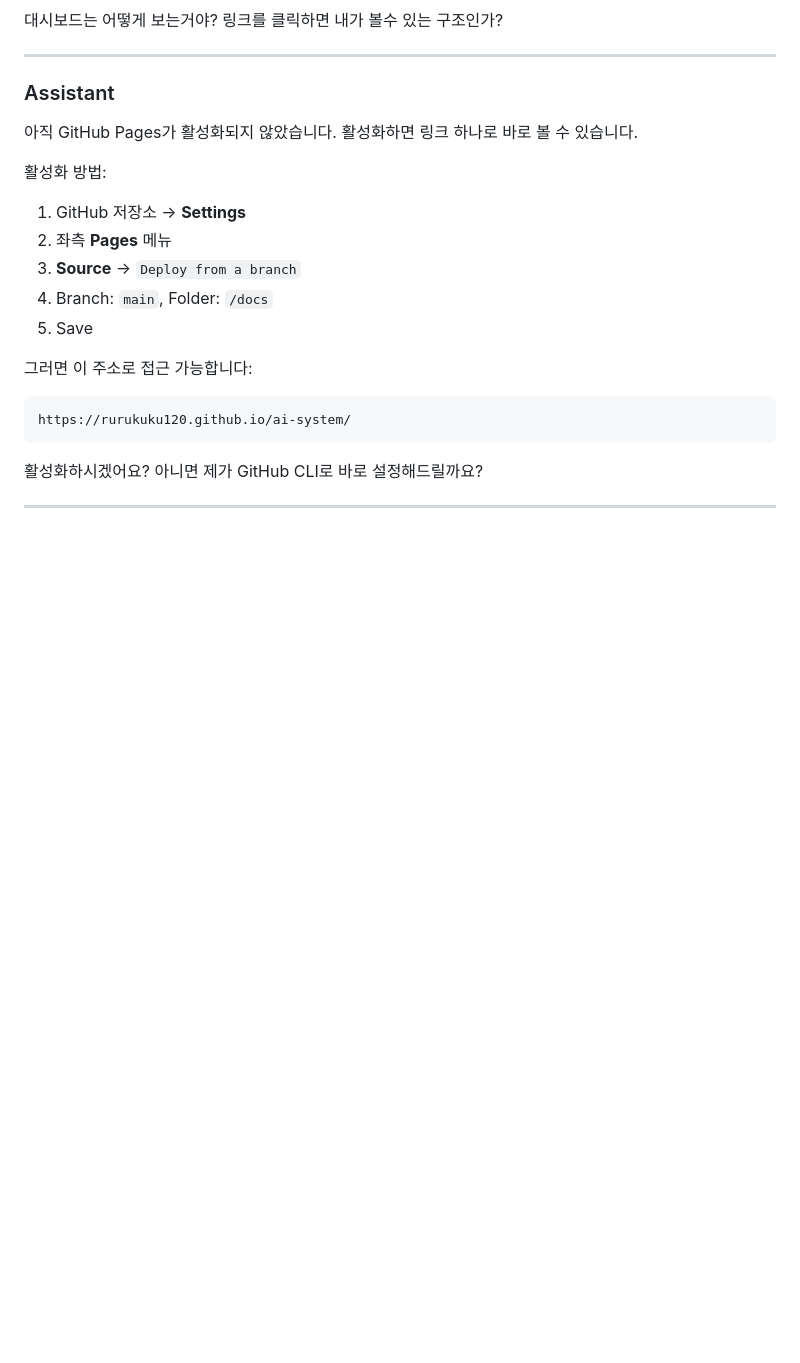
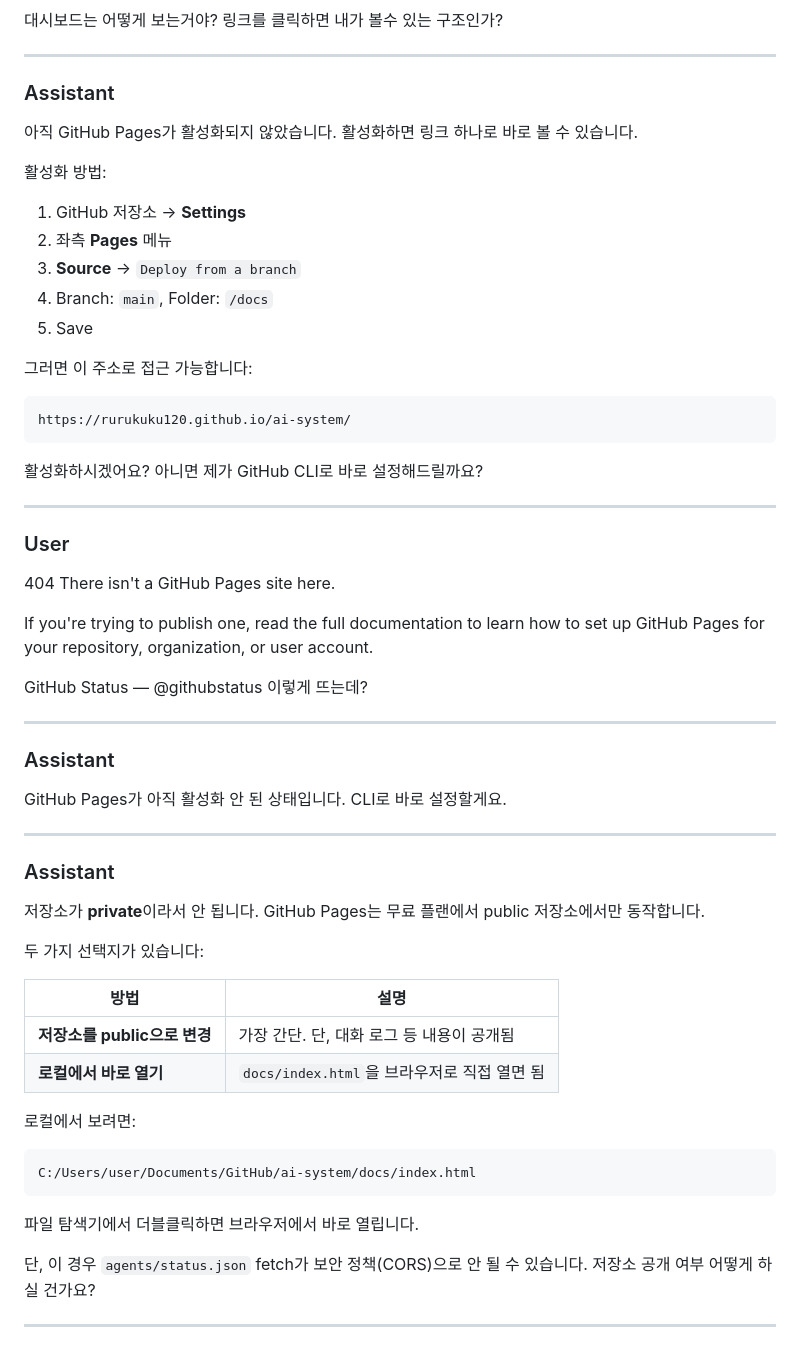
Before and after one commit to rurukuku120/ai-system, a Markdown page: logs/sessions/2026-04-10_1684337a.md, the part around one of its changes. Drawn GitHub-style; blank space fills up the shorter version.

Commit message:
chore: session log 2026-04-10 [skip ci]

````diff
--- a/logs/sessions/2026-04-10_1684337a.md
+++ b/logs/sessions/2026-04-10_1684337a.md
@@ -3782,3 +3782,42 @@ https://rurukuku120.github.io/ai-system/
 활성화하시겠어요? 아니면 제가 GitHub CLI로 바로 설정해드릴까요?
 
 ---
+
+### User
+
+404
+There isn't a GitHub Pages site here.
+
+If you're trying to publish one, read the full documentation to learn how to set up GitHub Pages for your repository, organization, or user account.
+
+GitHub Status — @githubstatus
+ 이렇게 뜨는데?
+
+---
+
+### Assistant
+
+GitHub Pages가 아직 활성화 안 된 상태입니다. CLI로 바로 설정할게요.
+
+---
+
+### Assistant
+
+저장소가 **private**이라서 안 됩니다. GitHub Pages는 무료 플랜에서 public 저장소에서만 동작합니다.
+
+두 가지 선택지가 있습니다:
+
+| 방법 | 설명 |
+|---|---|
+| **저장소를 public으로 변경** | 가장 간단. 단, 대화 로그 등 내용이 공개됨 |
+| **로컬에서 바로 열기** | `docs/index.html`을 브라우저로 직접 열면 됨 |
+
+로컬에서 보려면:
+```
+C:/Users/user/Documents/GitHub/ai-system/docs/index.html
+```
+파일 탐색기에서 더블클릭하면 브라우저에서 바로 열립니다.
+
+단, 이 경우 `agents/status.json` fetch가 보안 정책(CORS)으로 안 될 수 있습니다. 저장소 공개 여부 어떻게 하실 건가요?
+
+---
````
Also changed, not shown: other parts of logs/sessions/2026-04-10_1684337a.md (+1 -1 lines).
